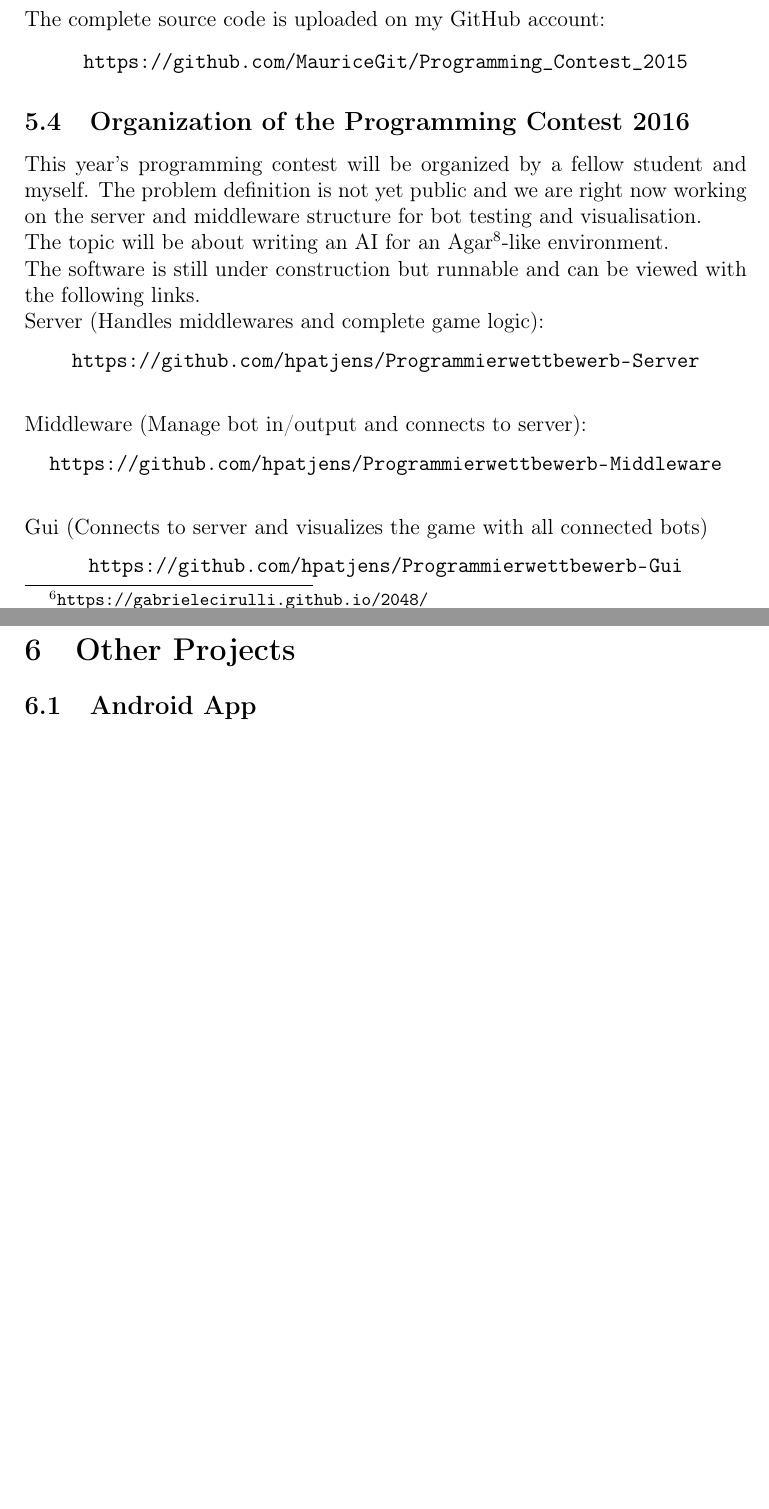
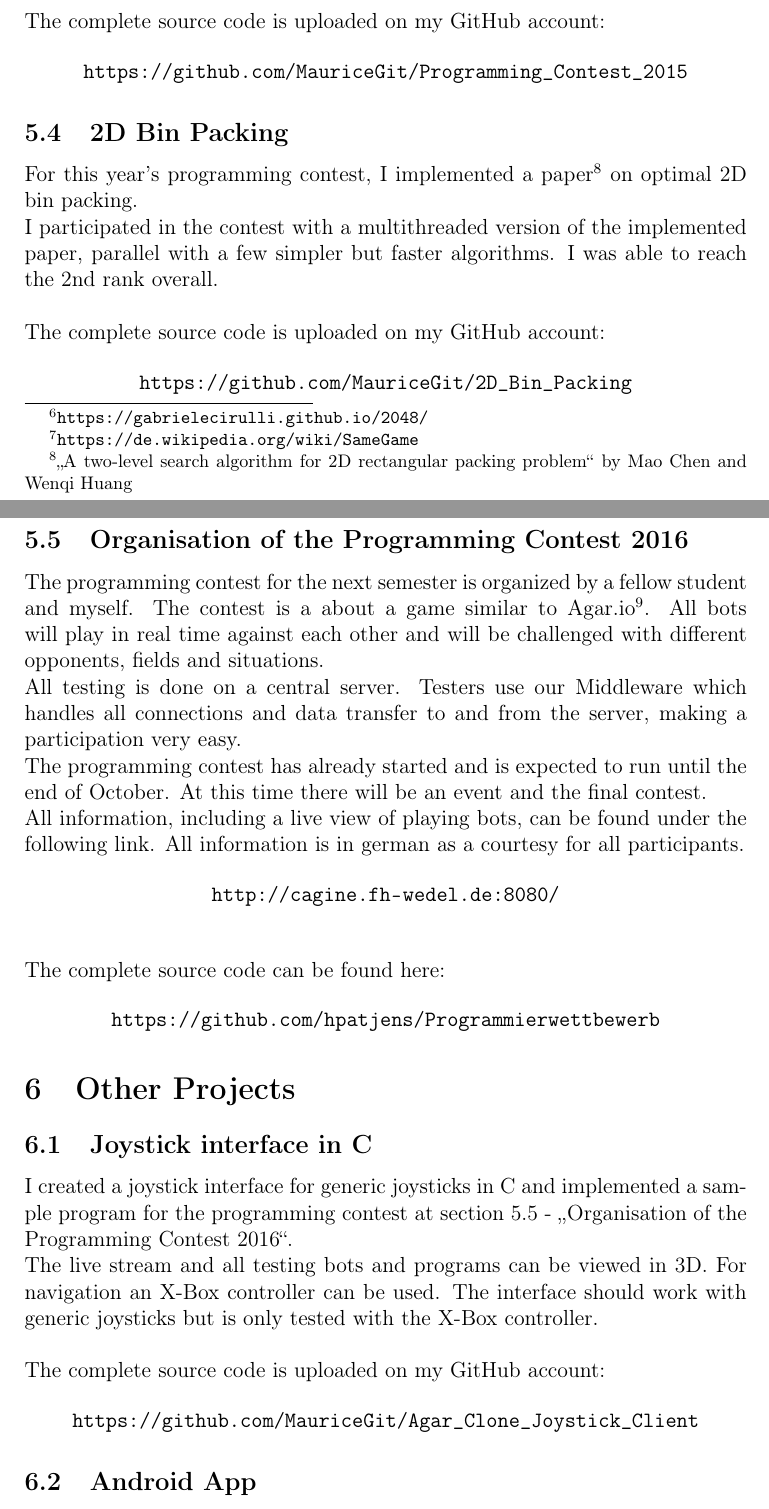
Before and after one commit to MauriceGit/Organisation, a LaTeX document (projects.tex): two parts of pages 9 and 10 of 10 before the commit and two parts of pages 9 and 10 of 11 after it, joined at a grey line, cut so that both start at the same text, the shorter picture padded with empty space. Compiled offline with pdfLaTeX.

Commit message:
added a new programming contest and reworked ours

```diff
--- a/projects.tex
+++ b/projects.tex
@@ -434,29 +434,55 @@ The complete source code is uploaded on my GitHub account:
 \end{center}
 
 
-\subsection{Organization of the Programming Contest 2016}
+\subsection{2D Bin Packing}
 
-This year's programming contest will be organized by a fellow student and myself. The problem definition is not yet
-public and we are right now working on the server and middleware structure for bot testing and visualisation.
+For this year's programming contest, I implemented a paper\footnote{\glqq A two-level search algorithm for 2D rectangular	packing problem\grqq \ by Mao Chen and Wenqi Huang} on optimal 2D bin packing.
+\newline
+I participated in the contest with a multithreaded version of the implemented paper, parallel with a few simpler but faster algorithms. I was able to reach the 2nd rank overall.
 \\
-The topic will be about writing an AI for an Agar\footnote{\url{http://agar.io/}}-like environment.
 \\
-The software is still under construction but runnable and can be viewed with the following links.
-\\
-Server (Handles middlewares and complete game logic):
+The complete source code is uploaded on my GitHub account:
+
 \begin{center}
-	\url{https://github.com/hpatjens/Programmierwettbewerb-Server}
-\end{center}$\\$
-Middleware (Manage bot in/output and connects to server):
-\begin{center}
-	\url{https://github.com/hpatjens/Programmierwettbewerb-Middleware}
-\end{center}$\\$
-Gui (Connects to server and visualizes the game with all connected bots)
-\begin{center}
-	\url{https://github.com/hpatjens/Programmierwettbewerb-Gui}
+	\url{https://github.com/MauriceGit/2D_Bin_Packing}
 \end{center}
 
+\subsection{Organisation of the Programming Contest 2016}\label{agar}
+
+The programming contest for the next semester is organized by a fellow student and myself.
+The contest is a about a game similar to Agar.io\footnote{\url{http://agar.io/}}. All bots will play in real time against each other and will be challenged with different opponents, fields and situations.
+\newline
+All testing is done on a central server. Testers use our Middleware which handles all connections and data transfer to and from the server, making a participation very easy.
+\newline
+The programming contest has already started and is expected to run until the end of October. At this time there will be an event and the final contest.
+\newline
+All information, including a live view of playing bots, can be found under the following link. All information is in german as a courtesy for all participants.
+
+\begin{center}
+	\url{http://cagine.fh-wedel.de:8080/}
+\end{center} $ $
+\newline
+The complete source code can be found here:
+
+\begin{center}
+	\url{https://github.com/hpatjens/Programmierwettbewerb}
+\end{center}
+
+
 \section{Other Projects}
+
+\subsection{Joystick interface in C}
+
+I created a joystick interface for generic joysticks in C and implemented a sample program for the programming contest at section \ref{agar} - \glqq\nameref{agar}\grqq.
+\newline
+The live stream and all testing bots and programs can be viewed in 3D. For navigation an X-Box controller can be used. The interface should work with generic joysticks but is only tested with the X-Box controller.
+\\
+\\
+The complete source code is uploaded on my GitHub account:
+
+\begin{center}
+	\url{https://github.com/MauriceGit/Agar_Clone_Joystick_Client}
+\end{center}
 
 \subsection{Android App}
 
```
Also changed, not shown: projects.pdf, projects.tex (2 more changed lines).
